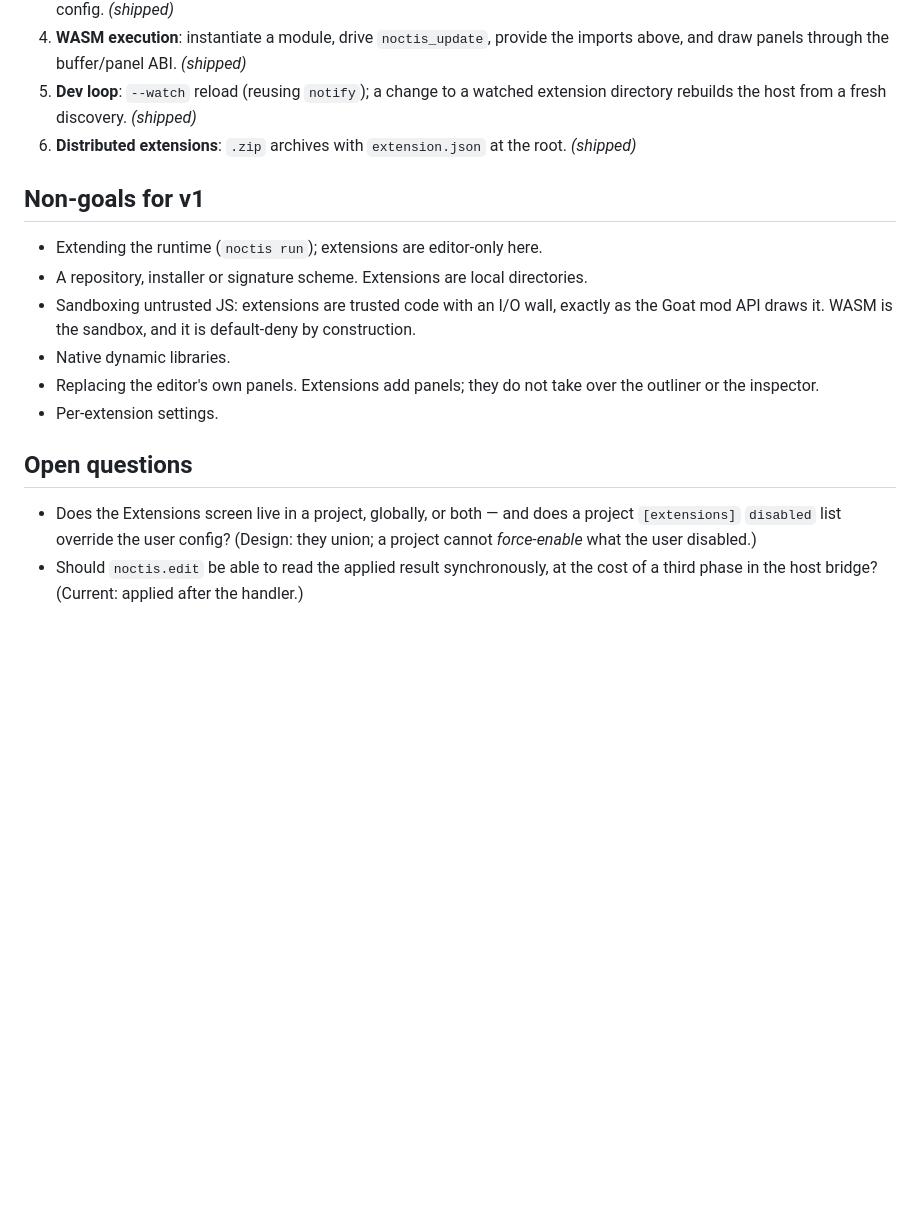
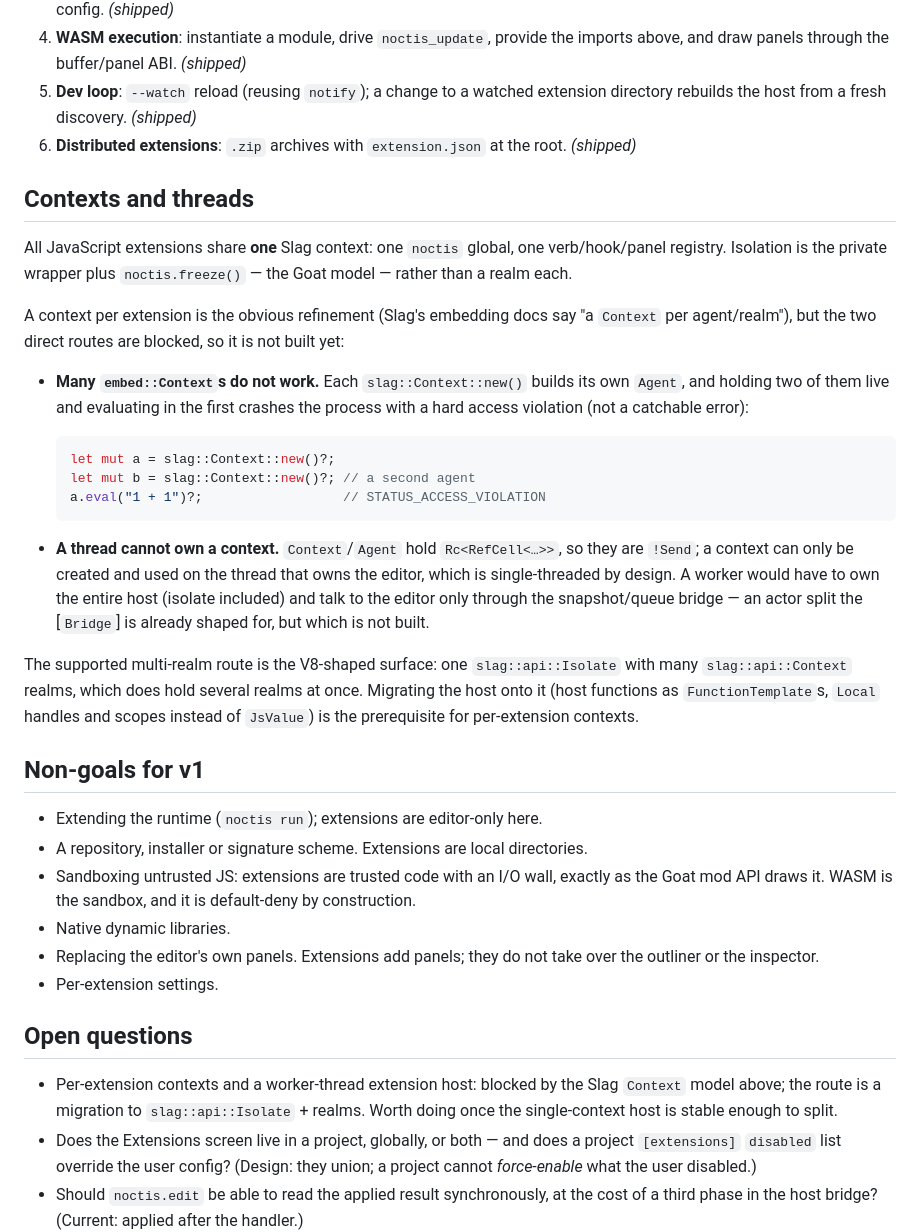
Before and after one commit to sdgoij/noctis, a Markdown page: docs/extensions.md, the part around the change. Rendered like a GitHub page; blank space fills up the shorter version.

Commit message:
docs(extensions): record the one-context decision and the isolate/realms route
Exploring per-extension Slag contexts turned up two hard blockers: holding two embed::Contexts live and evaluating in the first crashes the process with STATUS_ACCESS_VIOLATION, and a Context is !Send, so a worker thread cannot own one. The supported multi-realm route is one slag::api::Isolate with many api::Context realms, which does hold several realms at once; migrating the host onto that V8-shaped surface (FunctionTemplates, Local handles) is the prerequisite for per-extension contexts and for a threaded host.

- docs/extensions.md: a "Contexts and threads" section with the repro and the route, plus an open question.
- AGENTS.md: note the single shared context and why per-extension contexts are deferred.

The host keeps its single shared context; the exploratory refactor was reverted rather than shipped on a segfaulting foundation.

````diff
--- a/docs/extensions.md
+++ b/docs/extensions.md
@@ -404,6 +404,39 @@ an **Extensions** screen listing the table with toggles that write the config.
 6. **Distributed extensions**: `.zip` archives with `extension.json` at the root.
    *(shipped)*
 
+## Contexts and threads
+
+All JavaScript extensions share **one** Slag context: one `noctis` global, one
+verb/hook/panel registry. Isolation is the private wrapper plus `noctis.freeze()`
+— the Goat model — rather than a realm each.
+
+A context per extension is the obvious refinement (Slag's embedding docs say "a
+`Context` per agent/realm"), but the two direct routes are blocked, so it is not
+built yet:
+
+- **Many `embed::Context`s do not work.** Each `slag::Context::new()` builds its
+own `Agent`, and holding two of them live and evaluating in the first crashes the
+process with a hard access violation (not a catchable error):
+
+  ```rust
+  let mut a = slag::Context::new()?;
+  let mut b = slag::Context::new()?; // a second agent
+  a.eval("1 + 1")?;                  // STATUS_ACCESS_VIOLATION
+  ```
+
+- **A thread cannot own a context.** `Context`/`Agent` hold `Rc<RefCell<…>>`, so
+they are `!Send`; a context can only be created and used on the thread that owns
+the editor, which is single-threaded by design. A worker would have to own the
+entire host (isolate included) and talk to the editor only through the
+snapshot/queue bridge — an actor split the [`Bridge`] is already shaped for, but
+which is not built.
+
+The supported multi-realm route is the V8-shaped surface: one
+`slag::api::Isolate` with many `slag::api::Context` realms, which does hold
+several realms at once. Migrating the host onto it (host functions as
+`FunctionTemplate`s, `Local` handles and scopes instead of `JsValue`) is the
+prerequisite for per-extension contexts.
+
 ## Non-goals for v1
 
 - Extending the runtime (`noctis run`); extensions are editor-only here.
@@ -418,6 +451,9 @@ an **Extensions** screen listing the table with toggles that write the config.
 
 ## Open questions
 
+- Per-extension contexts and a worker-thread extension host: blocked by the Slag
+  `Context` model above; the route is a migration to `slag::api::Isolate` +
+  realms. Worth doing once the single-context host is stable enough to split.
 - Does the Extensions screen live in a project, globally, or both — and does a
   project `[extensions]` `disabled` list override the user config? (Design: they
   union; a project cannot *force-enable* what the user disabled.)
````
Also changed, not shown: AGENTS.md (+6 -1 lines).
